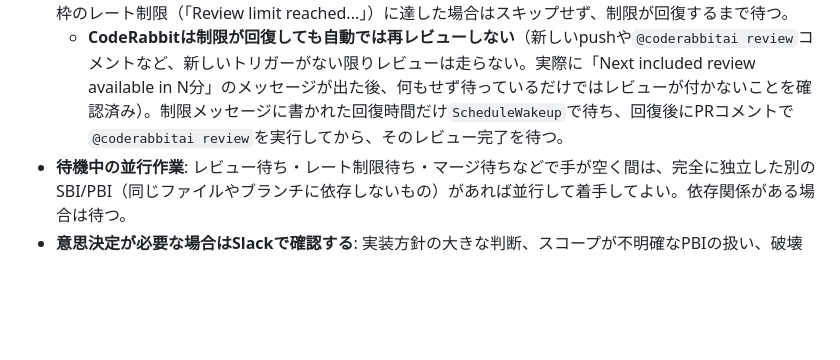
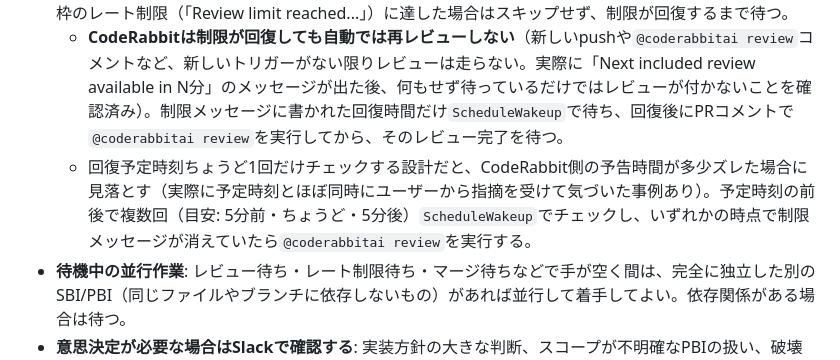
Before and after one commit to taisei0719/shift-app, a Markdown page: docs/workflow.md, the part around the change. Drawn GitHub-style; blank space fills up the shorter version.

Commit message:
chore: CodeRabbit制限回復チェックに前後マージンを持たせる
回復予定時刻を1回だけチェックする設計だと予告時間のズレで見落とすため、
予定時刻の前後で複数回チェックする運用に変更。

Co-Authored-By: Claude Sonnet 5 <noreply@anthropic.com>
Claude-Session: https://claude.ai/code/session_01TJ5LgB4vHkEoPEiJtfKCw1

```diff
--- a/docs/workflow.md
+++ b/docs/workflow.md
@@ -89,6 +89,7 @@ Claudeが `/loop` でPBIバックログを自律的に消化する際は、Slack
 - **マージは自動で行わない**: PR作成後、Slackにマージ承認依頼（PRリンク付き）を送信し、実際のマージはユーザーがGitHub上で行う。Slack上の返信有無に関わらず、マージが確認できるまで次のSBIには進まない。
 - **自動レビューを必ず確認する**: PR作成後はCodeRabbitのレビューコメントを確認してから次に進む。無料枠のレート制限（「Review limit reached...」）に達した場合はスキップせず、制限が回復するまで待つ。
   - **CodeRabbitは制限が回復しても自動では再レビューしない**（新しいpushや`@coderabbitai review`コメントなど、新しいトリガーがない限りレビューは走らない。実際に「Next included review available in N分」のメッセージが出た後、何もせず待っているだけではレビューが付かないことを確認済み）。制限メッセージに書かれた回復時間だけ`ScheduleWakeup`で待ち、回復後にPRコメントで`@coderabbitai review`を実行してから、そのレビュー完了を待つ。
+  - 回復予定時刻ちょうど1回だけチェックする設計だと、CodeRabbit側の予告時間が多少ズレた場合に見落とす（実際に予定時刻とほぼ同時にユーザーから指摘を受けて気づいた事例あり）。予定時刻の前後で複数回（目安: 5分前・ちょうど・5分後）`ScheduleWakeup`でチェックし、いずれかの時点で制限メッセージが消えていたら`@coderabbitai review`を実行する。
 - **待機中の並行作業**: レビュー待ち・レート制限待ち・マージ待ちなどで手が空く間は、完全に独立した別のSBI/PBI（同じファイルやブランチに依存しないもの）があれば並行して着手してよい。依存関係がある場合は待つ。
 - **意思決定が必要な場合はSlackで確認する**: 実装方針の大きな判断、スコープが不明確なPBIの扱い、破壊的操作など、ユーザーの判断が必要な事項が発生したら`#bestshift-dev`に質問を送信し、スレッドへの返信を確認してから進める（返信の受信手段はプッシュ通知ではなく、スレッドを都度読みに行くポーリング方式）。
   - Slack自体はシェルコマンドではなくMCPツール経由でしかアクセスできないため、Monitorツールで直接ポーリングすることはできない。意思決定確認を送信した間は、通常のバックログ巡回（20〜30分間隔）より短い60〜90秒間隔で`ScheduleWakeup`を繰り返し、そのつどスレッドを確認する。返信を確認できたら通常の間隔に戻す。
```
